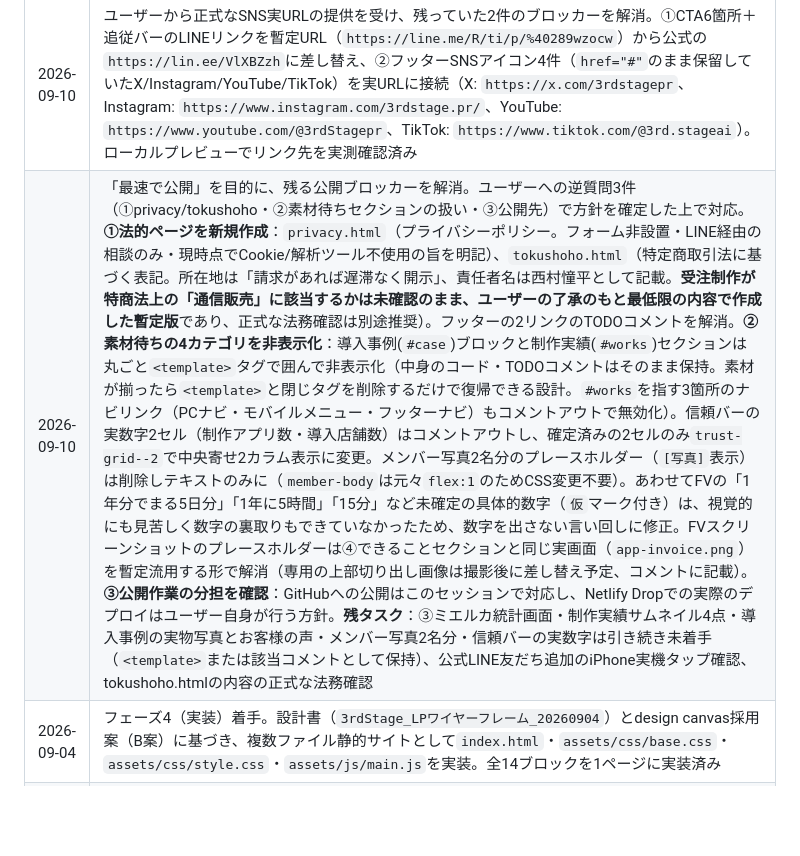
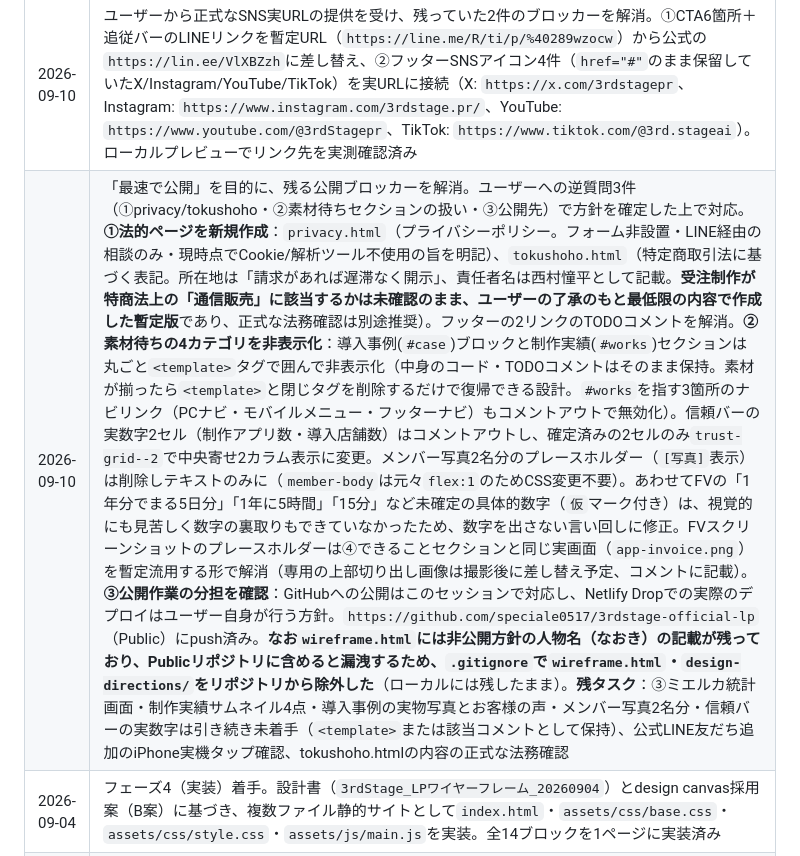
Before and after one commit to speciale0517/3rdstage-official-lp, a Markdown page: CLAUDE.md, the part around the change. GitHub-like rendering; blank space fills up the shorter version.

Commit message:
docs: GitHub公開の記録とwireframe.html除外理由をCLAUDE.mdに追記
Co-Authored-By: Claude Sonnet 5 <noreply@anthropic.com>

```diff
--- a/CLAUDE.md
+++ b/CLAUDE.md
@@ -8,7 +8,7 @@
 | 日付 | 変更内容 |
 |---|---|
 | 2026-09-10 | ユーザーから正式なSNS実URLの提供を受け、残っていた2件のブロッカーを解消。①CTA6箇所＋追従バーのLINEリンクを暫定URL（`https://line.me/R/ti/p/%40289wzocw`）から公式の`https://lin.ee/VlXBZzh`に差し替え、②フッターSNSアイコン4件（`href="#"`のまま保留していたX/Instagram/YouTube/TikTok）を実URLに接続（X: `https://x.com/3rdstagepr`、Instagram: `https://www.instagram.com/3rdstage.pr/`、YouTube: `https://www.youtube.com/@3rdStagepr`、TikTok: `https://www.tiktok.com/@3rd.stageai`）。ローカルプレビューでリンク先を実測確認済み |
-| 2026-09-10 | 「最速で公開」を目的に、残る公開ブロッカーを解消。ユーザーへの逆質問3件（①privacy/tokushoho・②素材待ちセクションの扱い・③公開先）で方針を確定した上で対応。**①法的ページを新規作成**：`privacy.html`（プライバシーポリシー。フォーム非設置・LINE経由の相談のみ・現時点でCookie/解析ツール不使用の旨を明記）、`tokushoho.html`（特定商取引法に基づく表記。所在地は「請求があれば遅滞なく開示」、責任者名は西村憧平として記載。**受注制作が特商法上の「通信販売」に該当するかは未確認のまま、ユーザーの了承のもと最低限の内容で作成した暫定版**であり、正式な法務確認は別途推奨）。フッターの2リンクのTODOコメントを解消。**②素材待ちの4カテゴリを非表示化**：導入事例(`#case`)ブロックと制作実績(`#works`)セクションは丸ごと`<template>`タグで囲んで非表示化（中身のコード・TODOコメントはそのまま保持。素材が揃ったら`<template>`と閉じタグを削除するだけで復帰できる設計。`#works`を指す3箇所のナビリンク（PCナビ・モバイルメニュー・フッターナビ）もコメントアウトで無効化）。信頼バーの実数字2セル（制作アプリ数・導入店舗数）はコメントアウトし、確定済みの2セルのみ`trust-grid--2`で中央寄せ2カラム表示に変更。メンバー写真2名分のプレースホルダー（`[写真]`表示）は削除しテキストのみに（`member-body`は元々`flex:1`のためCSS変更不要）。あわせてFVの「1年分でまる5日分」「1年に5時間」「15分」など未確定の具体的数字（`仮`マーク付き）は、視覚的にも見苦しく数字の裏取りもできていなかったため、数字を出さない言い回しに修正。FVスクリーンショットのプレースホルダーは④できることセクションと同じ実画面（`app-invoice.png`）を暫定流用する形で解消（専用の上部切り出し画像は撮影後に差し替え予定、コメントに記載）。**③公開作業の分担を確認**：GitHubへの公開はこのセッションで対応し、Netlify Dropでの実際のデプロイはユーザー自身が行う方針。**残タスク**：③ミエルカ統計画面・制作実績サムネイル4点・導入事例の実物写真とお客様の声・メンバー写真2名分・信頼バーの実数字は引き続き未着手（`<template>`または該当コメントとして保持）、公式LINE友だち追加のiPhone実機タップ確認、tokushoho.htmlの内容の正式な法務確認 |
+| 2026-09-10 | 「最速で公開」を目的に、残る公開ブロッカーを解消。ユーザーへの逆質問3件（①privacy/tokushoho・②素材待ちセクションの扱い・③公開先）で方針を確定した上で対応。**①法的ページを新規作成**：`privacy.html`（プライバシーポリシー。フォーム非設置・LINE経由の相談のみ・現時点でCookie/解析ツール不使用の旨を明記）、`tokushoho.html`（特定商取引法に基づく表記。所在地は「請求があれば遅滞なく開示」、責任者名は西村憧平として記載。**受注制作が特商法上の「通信販売」に該当するかは未確認のまま、ユーザーの了承のもと最低限の内容で作成した暫定版**であり、正式な法務確認は別途推奨）。フッターの2リンクのTODOコメントを解消。**②素材待ちの4カテゴリを非表示化**：導入事例(`#case`)ブロックと制作実績(`#works`)セクションは丸ごと`<template>`タグで囲んで非表示化（中身のコード・TODOコメントはそのまま保持。素材が揃ったら`<template>`と閉じタグを削除するだけで復帰できる設計。`#works`を指す3箇所のナビリンク（PCナビ・モバイルメニュー・フッターナビ）もコメントアウトで無効化）。信頼バーの実数字2セル（制作アプリ数・導入店舗数）はコメントアウトし、確定済みの2セルのみ`trust-grid--2`で中央寄せ2カラム表示に変更。メンバー写真2名分のプレースホルダー（`[写真]`表示）は削除しテキストのみに（`member-body`は元々`flex:1`のためCSS変更不要）。あわせてFVの「1年分でまる5日分」「1年に5時間」「15分」など未確定の具体的数字（`仮`マーク付き）は、視覚的にも見苦しく数字の裏取りもできていなかったため、数字を出さない言い回しに修正。FVスクリーンショットのプレースホルダーは④できることセクションと同じ実画面（`app-invoice.png`）を暫定流用する形で解消（専用の上部切り出し画像は撮影後に差し替え予定、コメントに記載）。**③公開作業の分担を確認**：GitHubへの公開はこのセッションで対応し、Netlify Dropでの実際のデプロイはユーザー自身が行う方針。`https://github.com/speciale0517/3rdstage-official-lp`（Public）にpush済み。**なお`wireframe.html`には非公開方針の人物名（なおき）の記載が残っており、Publicリポジトリに含めると漏洩するため、`.gitignore`で`wireframe.html`・`design-directions/`をリポジトリから除外した**（ローカルには残したまま）。**残タスク**：③ミエルカ統計画面・制作実績サムネイル4点・導入事例の実物写真とお客様の声・メンバー写真2名分・信頼バーの実数字は引き続き未着手（`<template>`または該当コメントとして保持）、公式LINE友だち追加のiPhone実機タップ確認、tokushoho.htmlの内容の正式な法務確認 |
 | 2026-09-04 | フェーズ4（実装）着手。設計書（`3rdStage_LPワイヤーフレーム_20260904`）とdesign canvas採用案（B案）に基づき、複数ファイル静的サイトとして`index.html`・`assets/css/base.css`・`assets/css/style.css`・`assets/js/main.js`を実装。全14ブロックを1ページに実装済み |
 | 2026-09-04 | ③お困りごとと④できることの間に「3.5 ビフォーアフター」ブロックを新規追加（IG投稿用に制作済みのイラスト2点を`assets/img/illust-tegaki.png`・`illust-sumaho.png`として流用。画像上端に生成時の黒い線状ノイズがあったためPillowでピクセル修正済み）。SPでも横並びを維持する必要があったため、#caseの`.case-flex`（SPで縦積みになる仕様）は流用せず`.ba-flex`を新設。あわせて氏名を漢字フルネーム＋ふりがな括弧書きに変更（西村直輝／西村憧平／福田雄翔）、なおきの役職を「営業担当」から「代表」に統一（従来の代表プレースホルダーと統合）、フッターの法人名・連絡先を確定値に更新 |
 | 2026-09-04 | ビフォーアフターブロックを修正。①`illust-tegaki.png`左端にも黒い線ノイズが残っていたため追加修正、②`.ba-flex`の列幅を`1fr auto 1fr`から`auto auto auto`＋`justify-content:center`に変更（1frだと画像が離れて見えるため画像同士を近づけた）、③矢印が「これまで／いまは」ラベル行に浮いていたため、ラベル行と画像行の2行構成に組み直して矢印を画像の高さに揃えた、④「計算も、書き直しも、もう要りません。」を16px→32px（PC 40px）に拡大。あわせて最終CTAのQRプレースホルダーを実際のLINE公式アカウントQR画像（`assets/img/qr-line.png`）に差し替え |
```
